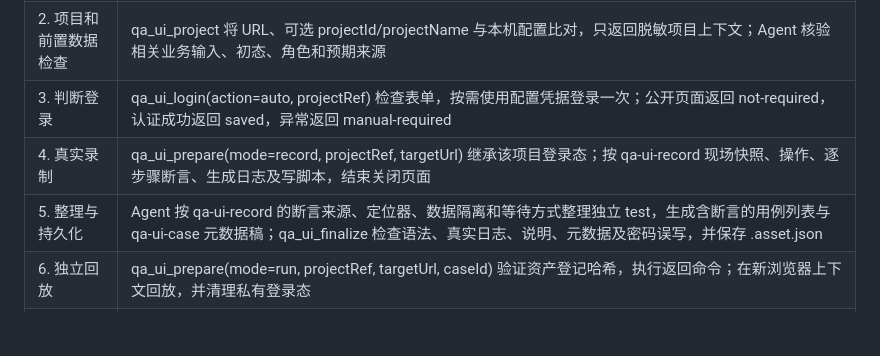
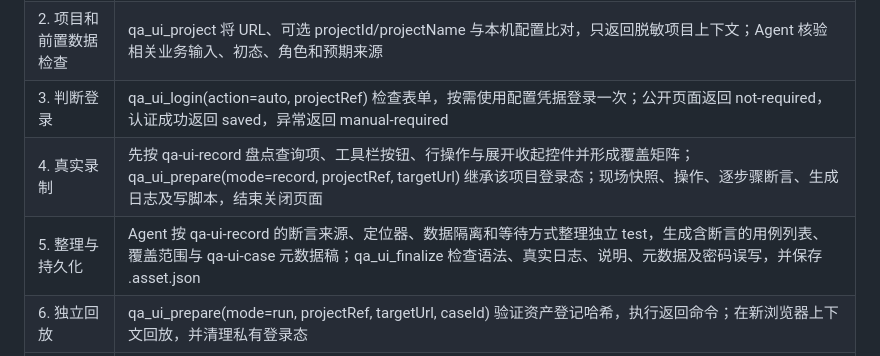
Before and after one commit to liwenshuai4516-debug/00, a Markdown page: docs/ui-testing-runtime.md, the part around the change. Drawn GitHub-style; blank space fills up the shorter version.

Commit message:
补充 UI 录制前的功能面盘点与覆盖矩阵

```diff
--- a/docs/ui-testing-runtime.md
+++ b/docs/ui-testing-runtime.md
@@ -28,8 +28,8 @@ Agent 使用官方 Playwright Test MCP 录制真实页面，再用内置执行
 | 1. 工作区检查 | 使用当前会话 cwd，真实路径、目录边界与写入探针通过后准备 qa/data；没有工作区则先选择，不自动用安装目录 |
 | 2. 项目和前置数据检查 | qa_ui_project 将 URL、可选 projectId/projectName 与本机配置比对，只返回脱敏项目上下文；Agent 核验相关业务输入、初态、角色和预期来源 |
 | 3. 判断登录 | qa_ui_login(action=auto, projectRef) 检查表单，按需使用配置凭据登录一次；公开页面返回 not-required，认证成功返回 saved，异常返回 manual-required |
-| 4. 真实录制 | qa_ui_prepare(mode=record, projectRef, targetUrl) 继承该项目登录态；按 qa-ui-record 现场快照、操作、逐步骤断言、生成日志及写脚本，结束关闭页面 |
-| 5. 整理与持久化 | Agent 按 qa-ui-record 的断言来源、定位器、数据隔离和等待方式整理独立 test，生成含断言的用例列表与 qa-ui-case 元数据稿；qa_ui_finalize 检查语法、真实日志、说明、元数据及密码误写，并保存 .asset.json |
+| 4. 真实录制 | 先按 qa-ui-record 盘点查询项、工具栏按钮、行操作与展开收起控件并形成覆盖矩阵；qa_ui_prepare(mode=record, projectRef, targetUrl) 继承该项目登录态；现场快照、操作、逐步骤断言、生成日志及写脚本，结束关闭页面 |
+| 5. 整理与持久化 | Agent 按 qa-ui-record 的断言来源、定位器、数据隔离和等待方式整理独立 test，生成含断言的用例列表、覆盖范围与 qa-ui-case 元数据稿；qa_ui_finalize 检查语法、真实日志、说明、元数据及密码误写，并保存 .asset.json |
 | 6. 独立回放 | qa_ui_prepare(mode=run, projectRef, targetUrl, caseId) 验证资产登记哈希，执行返回命令；在新浏览器上下文回放，并清理私有登录态 |
 | 7. 输出结果 | 原生 JSON/HTML 加 summary.json/summary.md/manifest.json，明确逐例结果、原始失败、版本/来源、清理和未覆盖范围 |
 
```
Also changed, not shown: 2 other files.
